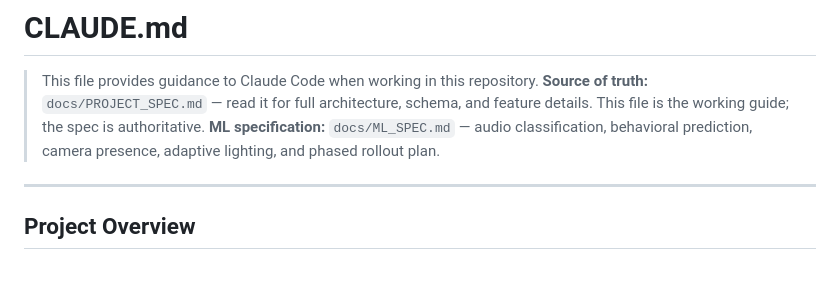
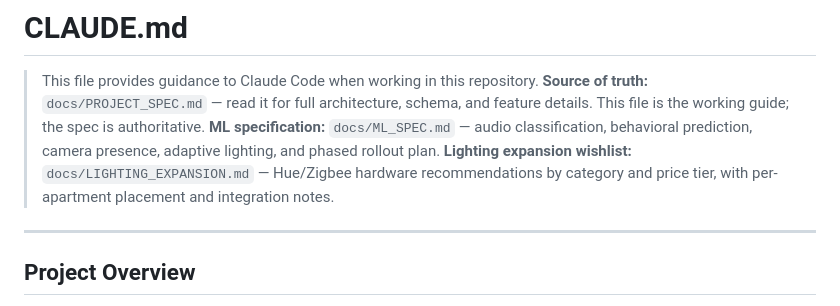
Before and after one commit to agatte/home-hub, a Markdown page: .claude/CLAUDE.md, the part around the change. Drawn GitHub-style; blank space fills up the shorter version.

Commit message:
docs: reference LIGHTING_EXPANSION.md in CLAUDE.md source-of-truth block
Primes future Claude sessions to know the wishlist doc exists.

Co-Authored-By: Claude Opus 4.7 (1M context) <noreply@anthropic.com>

```diff
--- a/.claude/CLAUDE.md
+++ b/.claude/CLAUDE.md
@@ -3,6 +3,7 @@
 > This file provides guidance to Claude Code when working in this repository.
 > **Source of truth:** `docs/PROJECT_SPEC.md` — read it for full architecture, schema, and feature details. This file is the working guide; the spec is authoritative.
 > **ML specification:** `docs/ML_SPEC.md` — audio classification, behavioral prediction, camera presence, adaptive lighting, and phased rollout plan.
+> **Lighting expansion wishlist:** `docs/LIGHTING_EXPANSION.md` — Hue/Zigbee hardware recommendations by category and price tier, with per-apartment placement and integration notes.
 
 ---
 
```
